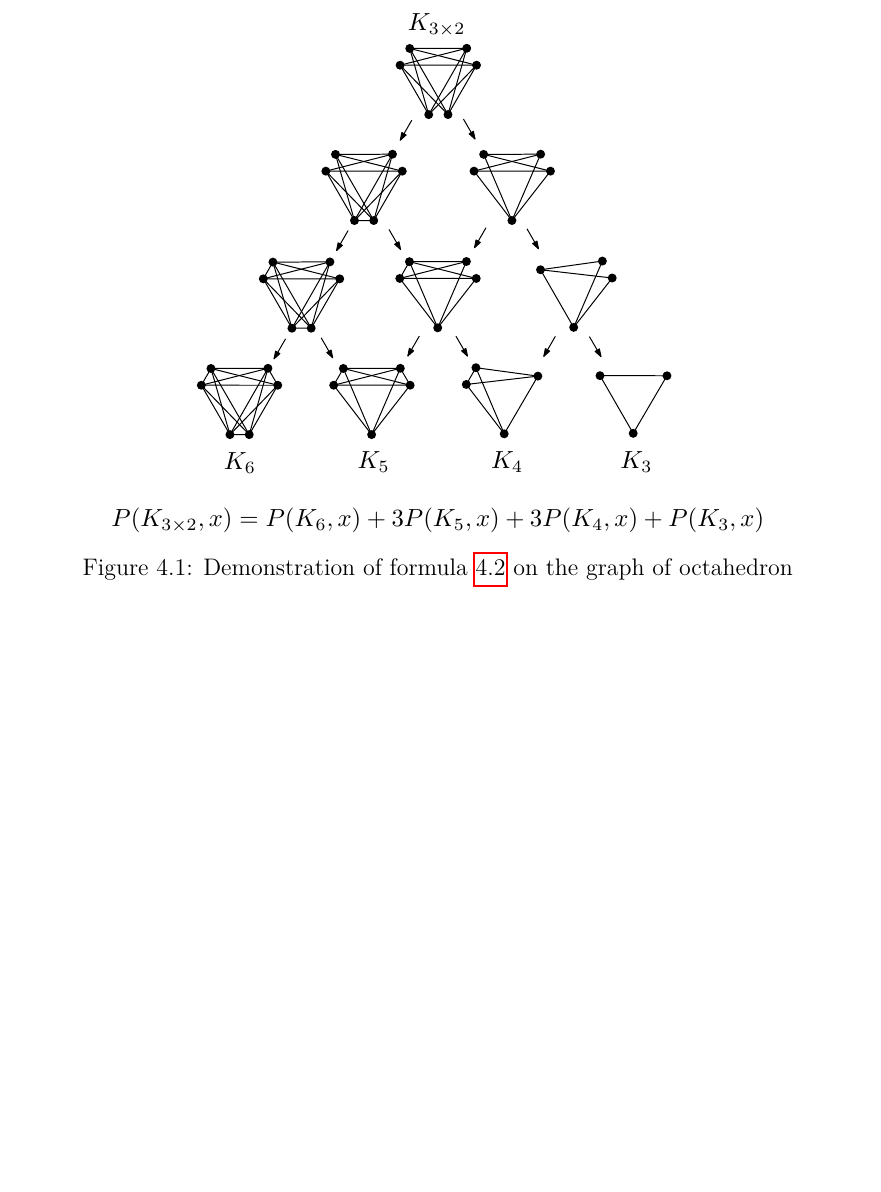
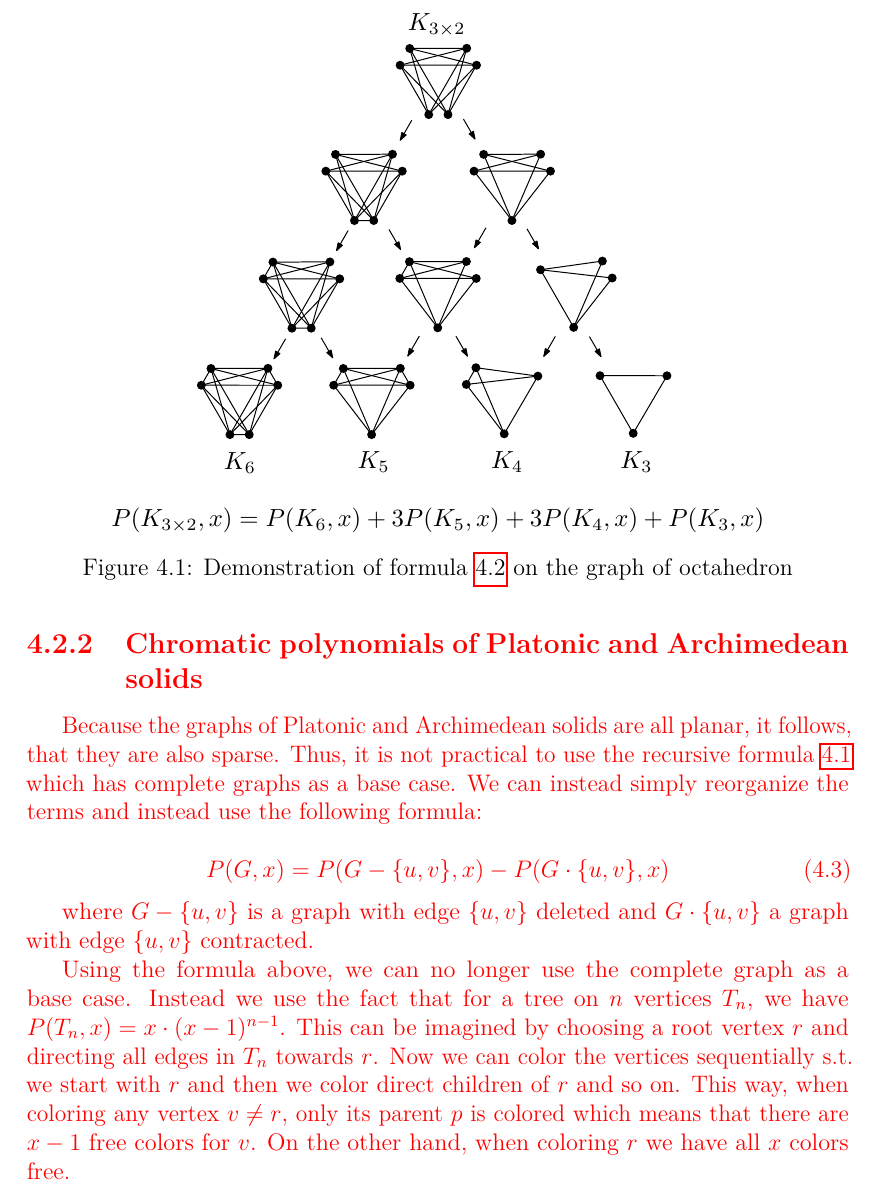
Before and after one commit to hartmaj2/plat-arch-solids-coloring, a LaTeX thesis (Paper/thesis.tex, which reads Paper/4computations.tex): part of page 24 of 32, cut so that both start at the same text, the shorter picture padded with empty space. Compiled offline with pdfLaTeX; a LaTeX package or settings file that is missing is left out.

Commit message:
Updates from Overleaf

```diff
--- a/Paper/4computations.tex
+++ b/Paper/4computations.tex
@@ -152,4 +152,16 @@ A particular example that demonstrates the claim above is the graph of octahedro
     \caption{Demonstration of formula \ref{eqn:chromatic-pascal} on the graph of octahedron}
 \end{figure}
 
+\subsection{Chromatic polynomials of Platonic and Archimedean solids}
+
+Because the graphs of Platonic and Archimedean solids are all planar, it follows, that they are also sparse. Thus, it is not practical to use the recursive formula \ref{eqn:chrom_poly_nonedge} which has complete graphs as a base case. We can instead simply reorganize the terms and instead use the following formula:
+
+\begin{equation}\label{eqn:chrompoly-edge}
+    P(G,x) = P(G - \{u,v\},x) - P(G \cdot \{u,v\},x)
+\end{equation}
+
+where $G - \{u,v\}$ is a graph with edge $\{u,v\}$ deleted and $G \cdot \{u,v\}$ a graph with edge $\{u,v\}$ contracted.
+
+Using the formula above, we can no longer use the complete graph as a base case. Instead we use the fact that for a tree on $n$ vertices $T_n$, we have $P(T_n,x) = x \cdot (x-1)^{n-1}$. This can be imagined by choosing a root vertex $r$ and directing all edges in $T_n$ towards $r$. Now we can color the vertices sequentially s.t. we start with $r$ and then we color direct children of $r$ and so on. This way, when coloring any vertex $v \neq r$, only its parent $p$ is colored which means that there are $x-1$ free colors for $v$. On the other hand, when coloring $r$ we have all $x$ colors free.
+
 \end{highlight}
```
